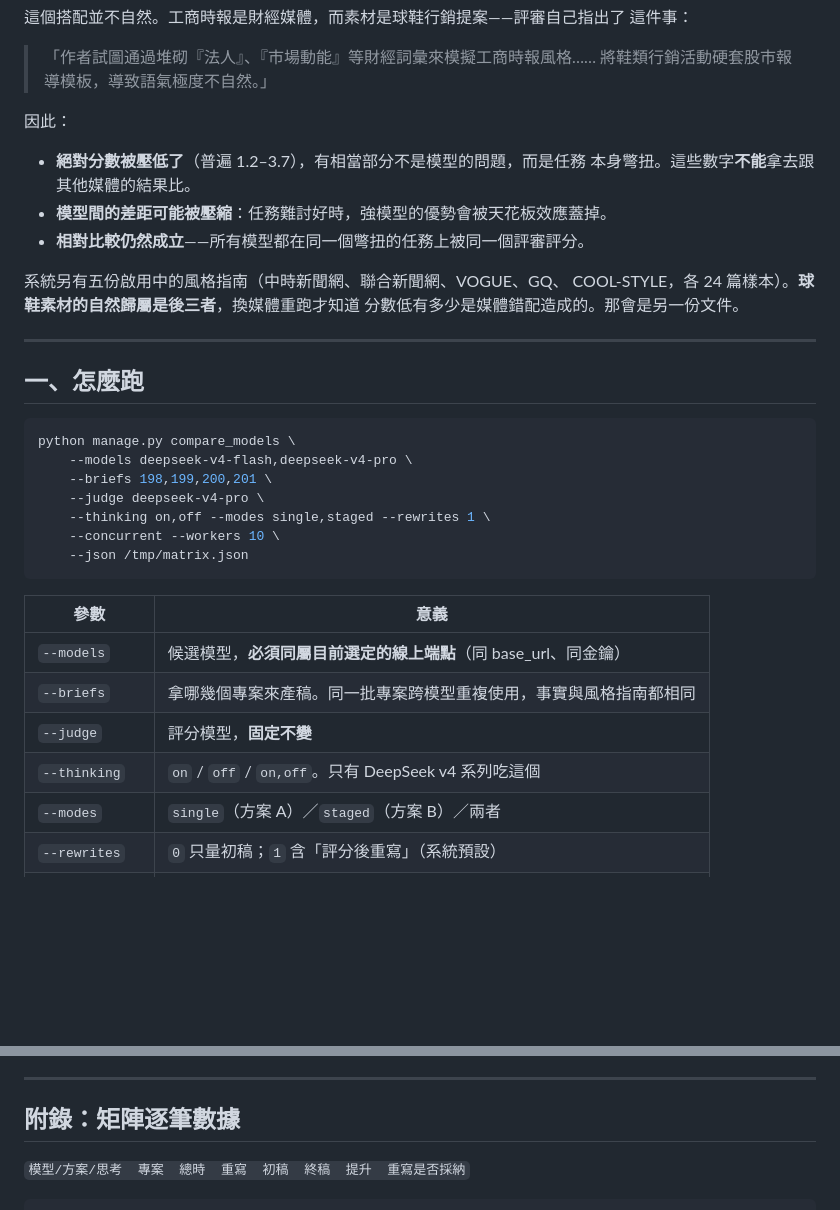
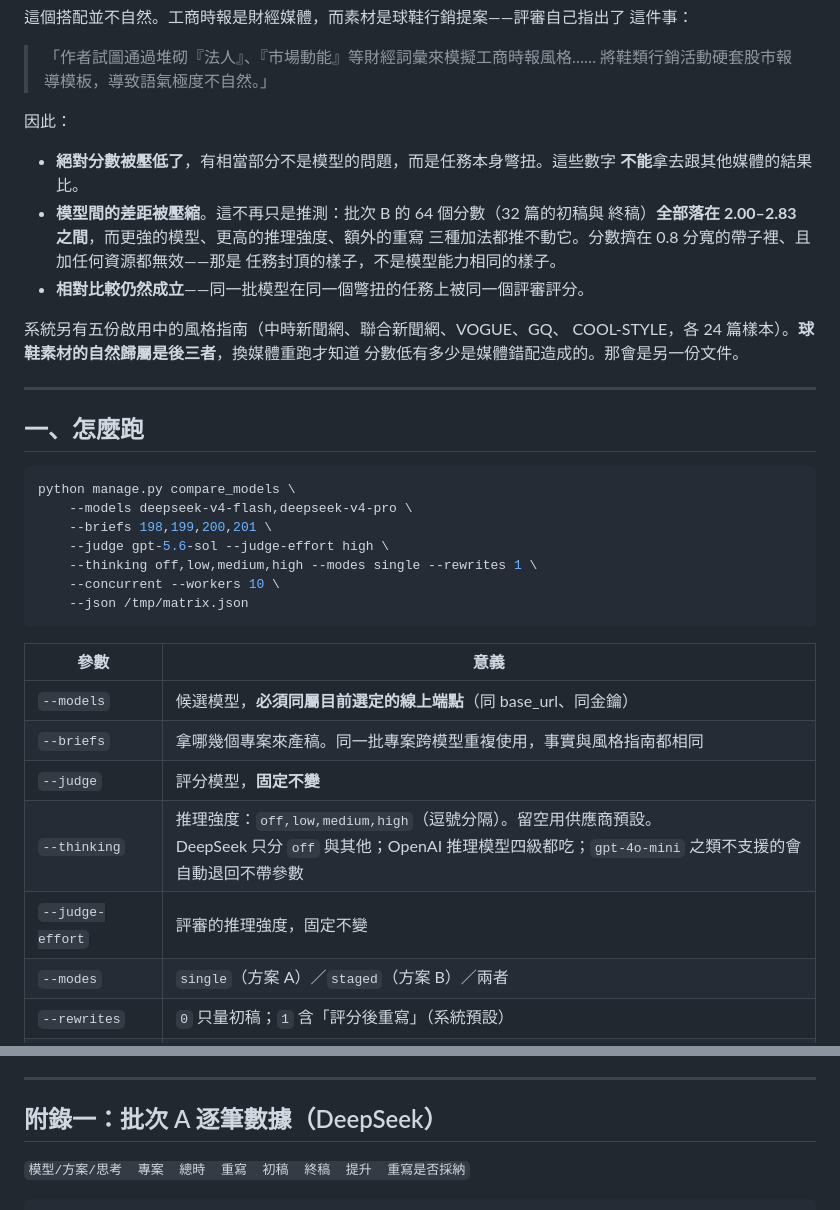
Before and after one commit to Leonardo-Classroom/advertorial-studio, a Markdown page: report/模型比較_工商時報.md, 2 parts joined by grey strips. Drawn GitHub-style; blank space fills up the shorter version.

````diff
--- a/report/模型比較_工商時報.md
+++ b/report/模型比較_工商時報.md
@@ -18,10 +18,13 @@
 
 因此：
 
-- **絕對分數被壓低了**（普遍 1.2–3.7），有相當部分不是模型的問題，而是任務
-  本身彆扭。這些數字**不能**拿去跟其他媒體的結果比。
-- **模型間的差距可能被壓縮**：任務難討好時，強模型的優勢會被天花板效應蓋掉。
-- **相對比較仍然成立**——所有模型都在同一個彆扭的任務上被同一個評審評分。
+- **絕對分數被壓低了**，有相當部分不是模型的問題，而是任務本身彆扭。這些數字
+  **不能**拿去跟其他媒體的結果比。
+- **模型間的差距被壓縮**。這不再只是推測：批次 B 的 64 個分數（32 篇的初稿與
+  終稿）**全部落在 2.00–2.83 之間**，而更強的模型、更高的推理強度、額外的重寫
+  三種加法都推不動它。分數擠在 0.8 分寬的帶子裡、且加任何資源都無效——那是
+  任務封頂的樣子，不是模型能力相同的樣子。
+- **相對比較仍然成立**——同一批模型在同一個彆扭的任務上被同一個評審評分。
 
 系統另有五份啟用中的風格指南（中時新聞網、聯合新聞網、VOGUE、GQ、
 COOL-STYLE，各 24 篇樣本）。**球鞋素材的自然歸屬是後三者**，換媒體重跑才知道
@@ -35,8 +38,8 @@ COOL-STYLE，各 24 篇樣本）。**球鞋素材的自然歸屬是後三者**
 python manage.py compare_models \
     --models deepseek-v4-flash,deepseek-v4-pro \
     --briefs 198,199,200,201 \
-    --judge deepseek-v4-pro \
-    --thinking on,off --modes single,staged --rewrites 1 \
+    --judge gpt-5.6-sol --judge-effort high \
+    --thinking off,low,medium,high --modes single --rewrites 1 \
     --concurrent --workers 10 \
     --json /tmp/matrix.json
 ```
@@ -46,7 +49,8 @@ python manage.py compare_models \
 | `--models` | 候選模型，**必須同屬目前選定的線上端點**（同 base_url、同金鑰）|
 | `--briefs` | 拿哪幾個專案來產稿。同一批專案跨模型重複使用，事實與風格指南都相同 |
 | `--judge` | 評分模型，**固定不變** |
-| `--thinking` | `on` / `off` / `on,off`。只有 DeepSeek v4 系列吃這個 |
+| `--thinking` | 推理強度：`off,low,medium,high`（逗號分隔）。留空用供應商預設。<br>DeepSeek 只分 `off` 與其他；OpenAI 推理模型四級都吃；`gpt-4o-mini` 之類不支援的會自動退回不帶參數 |
+| `--judge-effort` | 評審的推理強度，固定不變 |
 | `--modes` | `single`（方案 A）／`staged`（方案 B）／兩者 |
 | `--rewrites` | `0` 只量初稿；`1` 含「評分後重寫」（系統預設） |
 | `--concurrent` | 併發產稿。見 §二之三 |
@@ -237,7 +297,7 @@ DeepSeek 在這個規模下沒有明顯的併發壅塞，兩次的差距是**時
 
 ---
 
-## 附錄：矩陣逐筆數據
+## 附錄一：批次 A 逐筆數據（DeepSeek）
 
 `模型/方案/思考  專案  總時  重寫  初稿  終稿  提升  重寫是否採納`
 
````
Also changed, not shown: other parts of report/模型比較_工商時報.md (+100 -5 lines).
